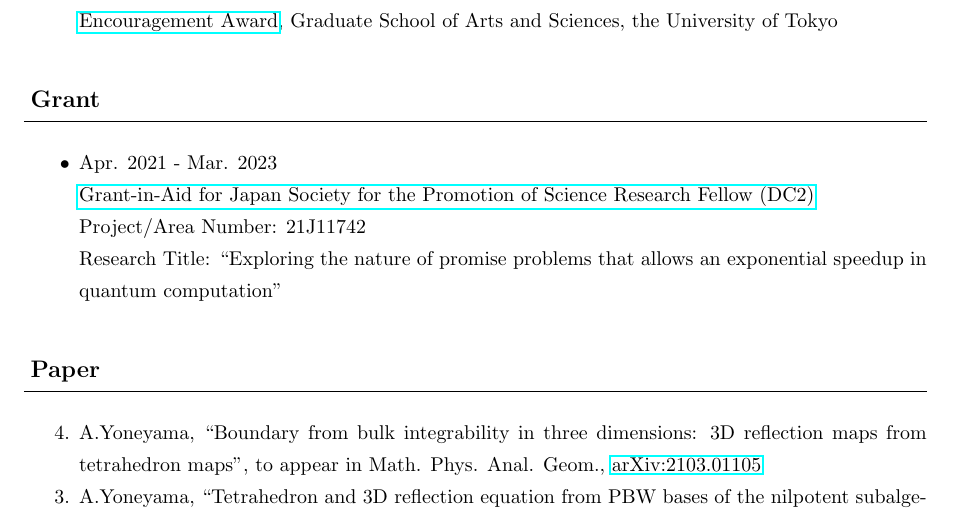
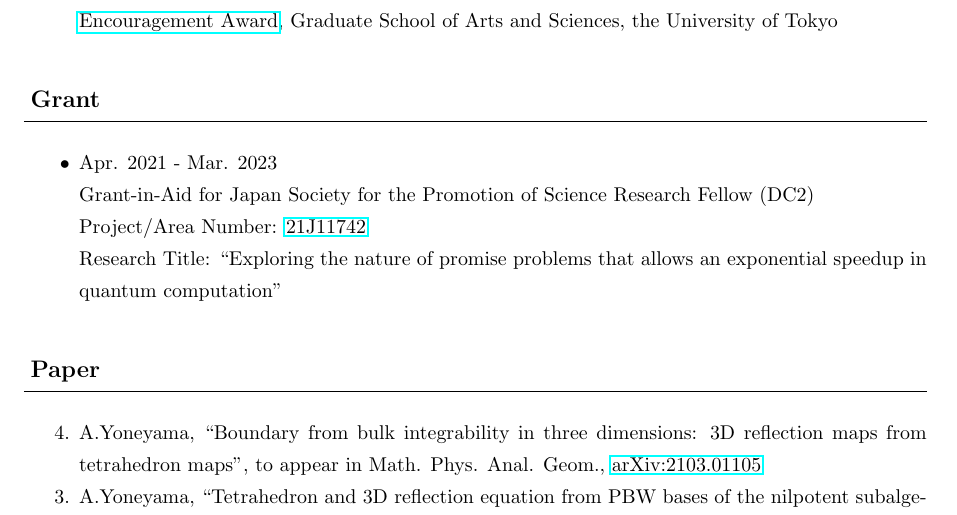
Before and after one commit to AkiYoneyama/homepage, a LaTeX CV (files/cv/cv.tex): part of page 2 of 3, cut so that both start at the same text. The pictures show the PDF file files/cv/cv.pdf that the author committed with the source.

Commit message:
minor correction

```diff
--- a/files/cv/cv.tex
+++ b/files/cv/cv.tex
@@ -163,9 +163,9 @@ Mar. 2020
 \item
 Apr. 2021 - Mar. 2023
 \par
-\href{https://kaken.nii.ac.jp/en/grant/KAKENHI-PROJECT-21J11742/}{Grant-in-Aid for Japan Society for the Promotion of Science Research Fellow (DC2)}
+Grant-in-Aid for Japan Society for the Promotion of Science Research Fellow (DC2)
 \par
-Project/Area Number: 21J11742
+Project/Area Number: \href{https://kaken.nii.ac.jp/en/grant/KAKENHI-PROJECT-21J11742/}{21J11742}
 \par
 Research Title: ``Exploring the nature of promise problems that allows an exponential speedup in quantum computation''
 \end{itemize}
```
Also changed, not shown: files/cv/cv.pdf, 2 other files.
